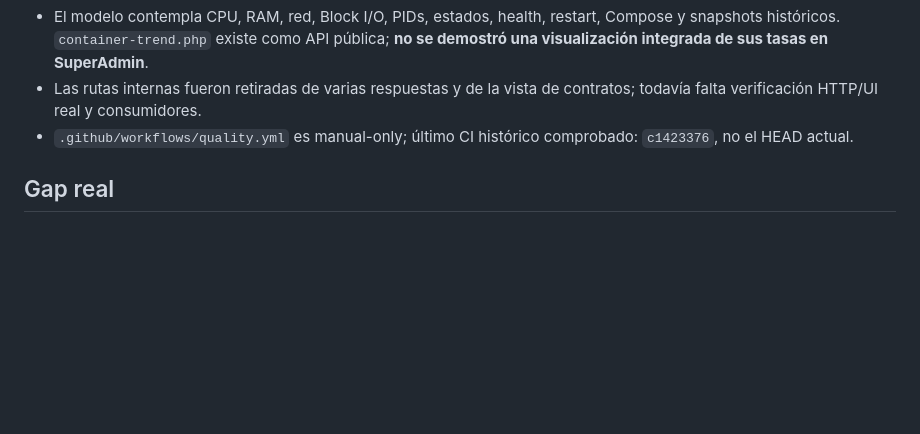
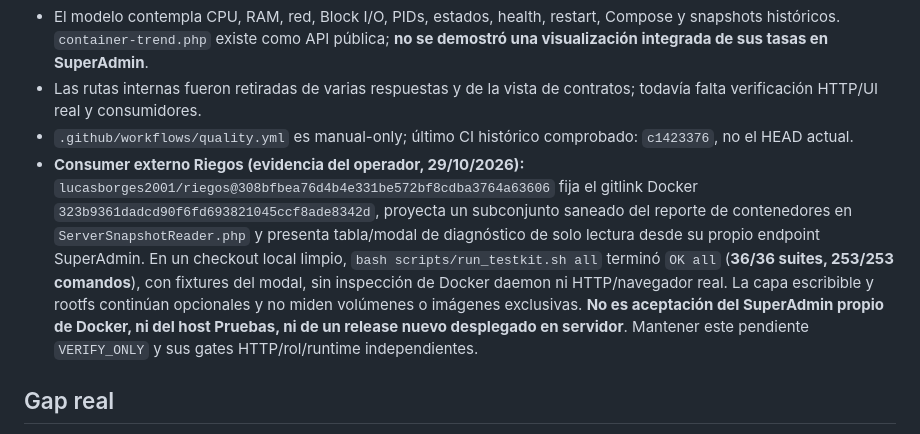
Before and after one commit to lucasborges2001/Docker, a Markdown page: docs/pendientes/20260708-0020-docker-superadmin-product.md, the part around the change. Rendered like a GitHub page; blank space fills up the shorter version.

Commit message:
docs(superadmin): track Riegos consumer validation without closing Docker gates

```diff
--- a/docs/pendientes/20260708-0020-docker-superadmin-product.md
+++ b/docs/pendientes/20260708-0020-docker-superadmin-product.md
@@ -9,6 +9,19 @@ Owner: `Docker` (UI/read model); `Pruebas` (composición, sesión, autorización
 - El modelo contempla CPU, RAM, red, Block I/O, PIDs, estados, health, restart, Compose y snapshots históricos. `container-trend.php` existe como API pública; **no se demostró una visualización integrada de sus tasas en SuperAdmin**.
 - Las rutas internas fueron retiradas de varias respuestas y de la vista de contratos; todavía falta verificación HTTP/UI real y consumidores.
 - `.github/workflows/quality.yml` es manual-only; último CI histórico comprobado: `c1423376`, no el HEAD actual.
+- **Consumer externo Riegos (evidencia del operador, 29/10/2026):**
+  `lucasborges2001/riegos@308bfbea76d4b4e331be572bf8cdba3764a63606`
+  fija el gitlink Docker `323b9361dadcd90f6fd693821045ccf8ade8342d`,
+  proyecta un subconjunto saneado del reporte de contenedores en
+  `ServerSnapshotReader.php` y presenta tabla/modal de diagnóstico de
+  solo lectura desde su propio endpoint SuperAdmin. En un checkout local
+  limpio, `bash scripts/run_testkit.sh all` terminó `OK all`
+  (**36/36 suites, 253/253 comandos**), con fixtures del modal, sin
+  inspección de Docker daemon ni HTTP/navegador real. La capa escribible
+  y rootfs continúan opcionales y no miden volúmenes o imágenes exclusivas.
+  **No es aceptación del SuperAdmin propio de Docker, ni del host Pruebas,
+  ni de un release nuevo desplegado en servidor**. Mantener este
+  pendiente `VERIFY_ONLY` y sus gates HTTP/rol/runtime independientes.
 
 ## Gap real
 
```
